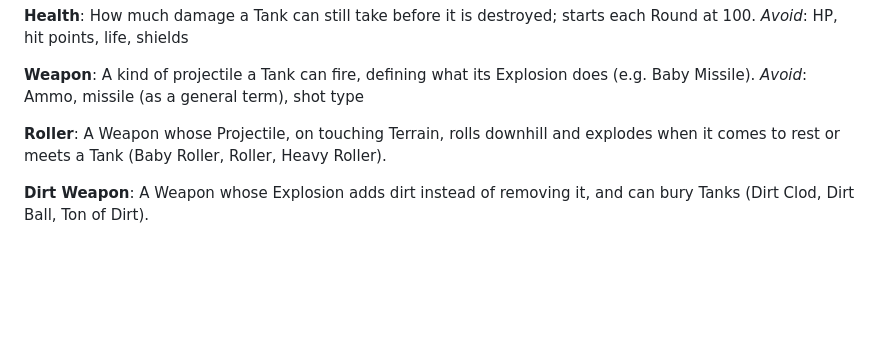
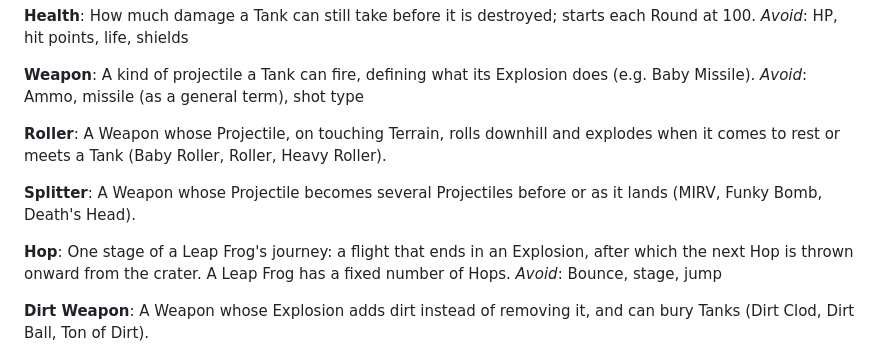
Before and after one commit to Klongshore/Scorched-Earth, a Markdown page: CONTEXT.md, the part around the change. Drawn GitHub-style; blank space fills up the shorter version.

Commit message:
Add Splitter and Hop to the glossary (#90)
Claude-Session: https://claude.ai/code/session_01GQdjfkcqo2E4WDibUNPxMV

Co-authored-by: Claude <noreply@anthropic.com>

```diff
--- a/CONTEXT.md
+++ b/CONTEXT.md
@@ -96,6 +96,13 @@ _Avoid_: Ammo, missile (as a general term), shot type
 **Roller**:
 A Weapon whose Projectile, on touching Terrain, rolls downhill and explodes when it comes to rest or meets a Tank (Baby Roller, Roller, Heavy Roller).
 
+**Splitter**:
+A Weapon whose Projectile becomes several Projectiles before or as it lands (MIRV, Funky Bomb, Death's Head).
+
+**Hop**:
+One stage of a Leap Frog's journey: a flight that ends in an Explosion, after which the next Hop is thrown onward from the crater. A Leap Frog has a fixed number of Hops.
+_Avoid_: Bounce, stage, jump
+
 **Dirt Weapon**:
 A Weapon whose Explosion adds dirt instead of removing it, and can bury Tanks (Dirt Clod, Dirt Ball, Ton of Dirt).
 
```
